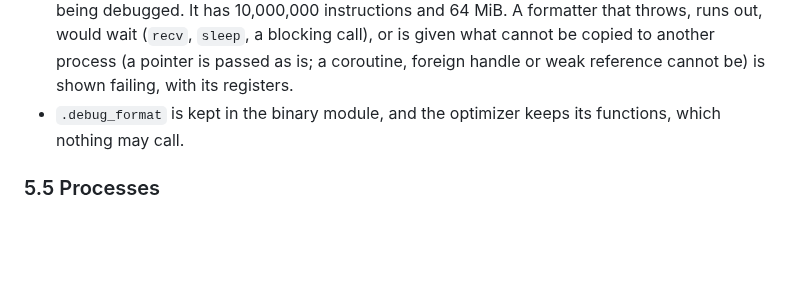
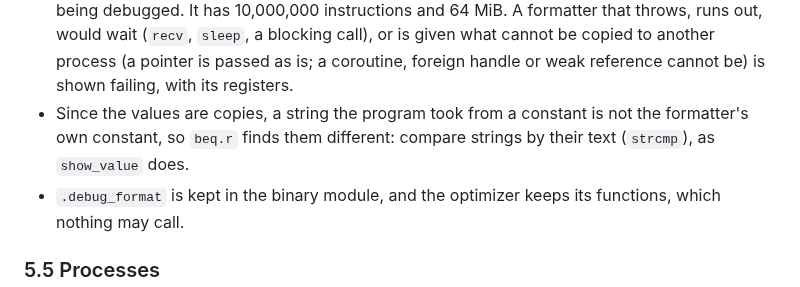
Before and after one commit to msharpe248/mlws-vm, a Markdown page: docs/ASSEMBLY.md, the part around the change. Drawn GitHub-style; blank space fills up the shorter version.

Commit message:
ASSEMBLY.md: a formatter compares strings by their text
Its values are copies, so a string the program took from a constant is
not the formatter's own constant, and beq.r finds them different.

Co-Authored-By: Claude Opus 5.5 <noreply@anthropic.com>

```diff
--- a/docs/ASSEMBLY.md
+++ b/docs/ASSEMBLY.md
@@ -347,6 +347,9 @@ the registers' values and returns what to show:
   would wait (`recv`, `sleep`, a blocking call), or is given what cannot be
   copied to another process (a pointer is passed as is; a coroutine, foreign
   handle or weak reference cannot be) is shown failing, with its registers.
+* Since the values are copies, a string the program took from a constant is
+  not the formatter's own constant, so `beq.r` finds them different: compare
+  strings by their text (`strcmp`), as `show_value` does.
 * `.debug_format` is kept in the binary module, and the optimizer keeps its
   functions, which nothing may call.
 
```
